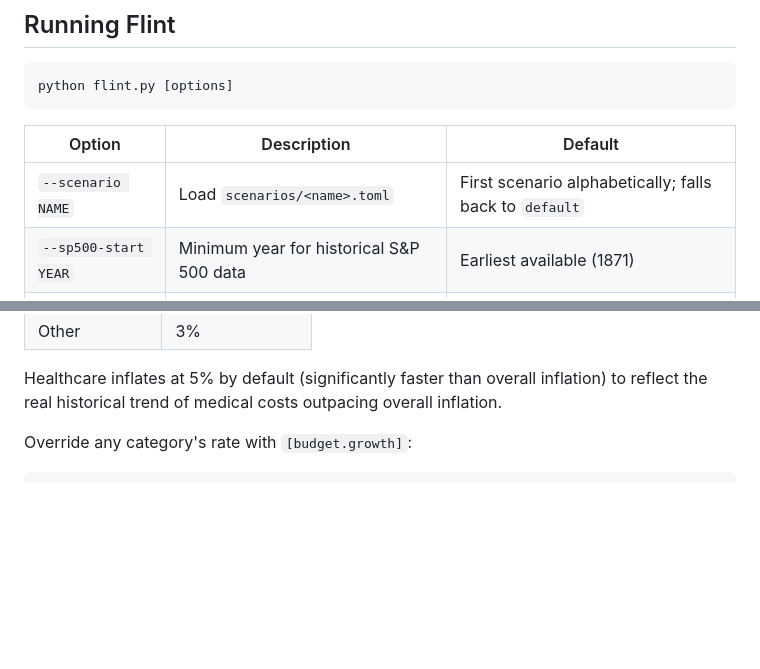
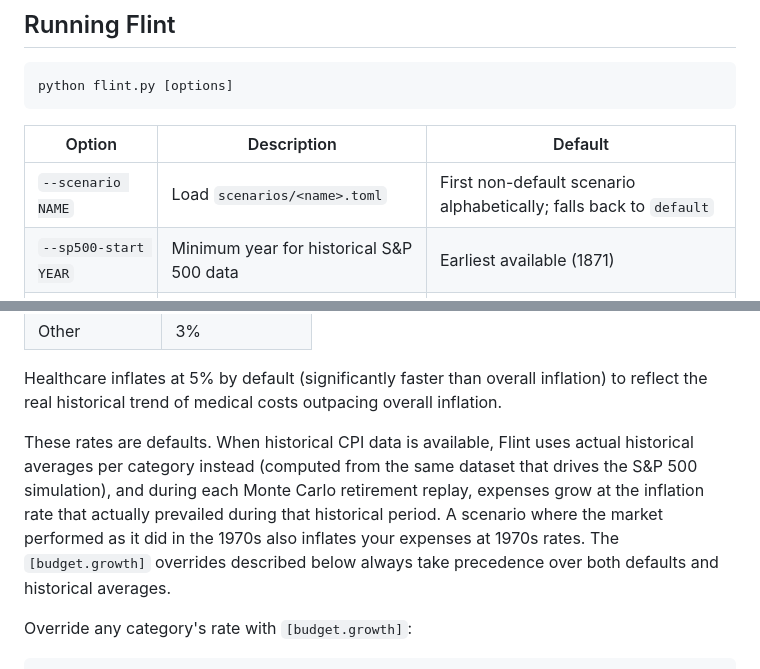
Before and after one commit to dnschnur/flint, a Markdown page: README.md, 2 parts joined by grey strips. GitHub-like rendering; blank space fills up the shorter version.

Commit message:
Updated docs to describe historical inflation indexing.

```diff
--- a/README.md
+++ b/README.md
@@ -45,7 +45,7 @@ python flint.py [options]
 
 | Option | Description | Default |
 |---|---|---|
-| `--scenario NAME` | Load `scenarios/<name>.toml` | First scenario alphabetically; falls back to `default` |
+| `--scenario NAME` | Load `scenarios/<name>.toml` | First non-default scenario alphabetically; falls back to `default` |
 | `--sp500-start YEAR` | Minimum year for historical S&P 500 data | Earliest available (1871) |
 | `--sp500-end YEAR` | Maximum year for historical S&P 500 data | Latest available |
 | `--port PORT` | Port for the local web server | 8080 |
@@ -210,6 +210,13 @@ Each category inflates independently each year using its own default rate.
 
 Healthcare inflates at 5% by default (significantly faster than overall inflation) to reflect the
 real historical trend of medical costs outpacing overall inflation.
+
+These rates are defaults. When historical CPI data is available, Flint uses actual historical
+averages per category instead (computed from the same dataset that drives the S&P 500 simulation),
+and during each Monte Carlo retirement replay, expenses grow at the inflation rate that actually
+prevailed during that historical period. A scenario where the market performed as it did in the
+1970s also inflates your expenses at 1970s rates. The `[budget.growth]` overrides described below
+always take precedence over both defaults and historical averages.
 
 Override any category's rate with `[budget.growth]`:
 
```
